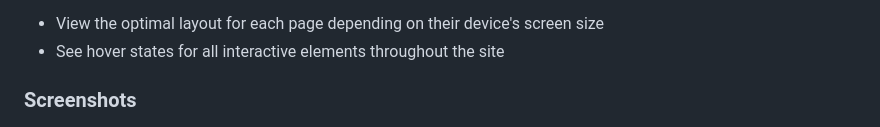
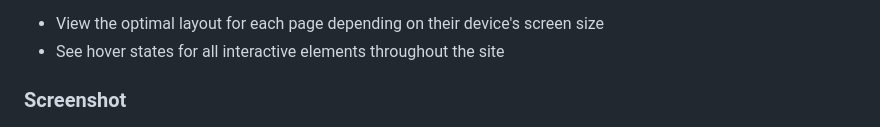
Before and after one commit to Stigmavlc/art-gallery, a Markdown page: art-gallery-website/readme.md, the part around the change. GitHub-like rendering.

```diff
--- a/art-gallery-website/readme.md
+++ b/art-gallery-website/readme.md
@@ -20,7 +20,7 @@ Users should be able to:
 - View the optimal layout for each page depending on their device's screen size
 - See hover states for all interactive elements throughout the site
 
-### Screenshots
+### Screenshot
 
 ![](./preview.jpg)
 
```
